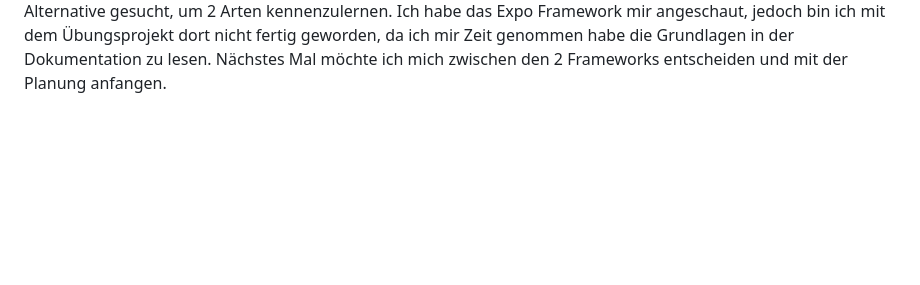
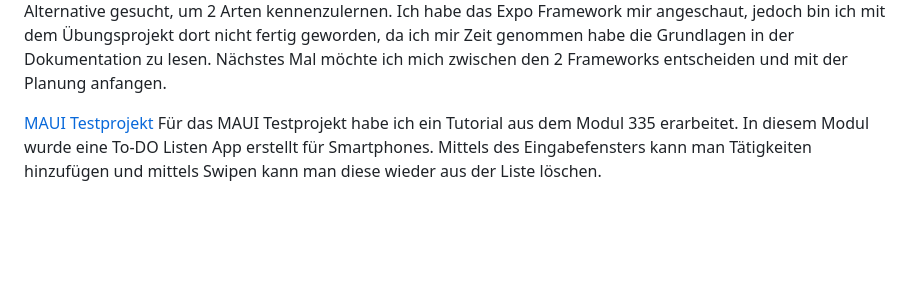
Before and after one commit to Fynn8962/Lern-Periode-11, a Markdown page: README.md, the part around the change. Rendered like a GitHub page; blank space fills up the shorter version.

```diff
--- a/README.md
+++ b/README.md
@@ -53,6 +53,9 @@ Vergessen Sie nicht, einen ersten Code und Skizze auf github hochzuladen!
 **Heute habe ich... (50-100 Wörter)**
 Heute habe ich zuerst meine GitHub Einträge überarbeitet, da diese letztes Mal noch nicht fertig definiert waren. Heute habe ich mir als Ziel gesetzt, 2 Methoden herauszufinden, wie ich eine Mobile-App erstellen kann. Ich habe zuerst anhand eines Tutorial ein kleines Projekt zu .Net MAUI erstellt und anschliessend habe ich nach einer Alternative gesucht, um 2 Arten kennenzulernen. Ich habe das Expo Framework mir angeschaut, jedoch bin ich mit dem Übungsprojekt dort nicht fertig geworden, da ich mir Zeit genommen habe die Grundlagen in der Dokumentation zu lesen. Nächstes Mal möchte ich mich zwischen den 2 Frameworks entscheiden und mit der Planung anfangen.
 
+[MAUI Testprojekt](https://github.com/Fynn8962/Lern-Periode-11/tree/main/MAUI_Test1)
+Für das MAUI Testprojekt habe ich ein Tutorial aus dem Modul 335 erarbeitet. In diesem Modul wurde eine To-DO Listen App erstellt für Smartphones. Mittels des Eingabefensters kann man Tätigkeiten hinzufügen und mittels Swipen kann man diese wieder aus der Liste löschen.
+
 &nbsp;
 
 &nbsp;
```
